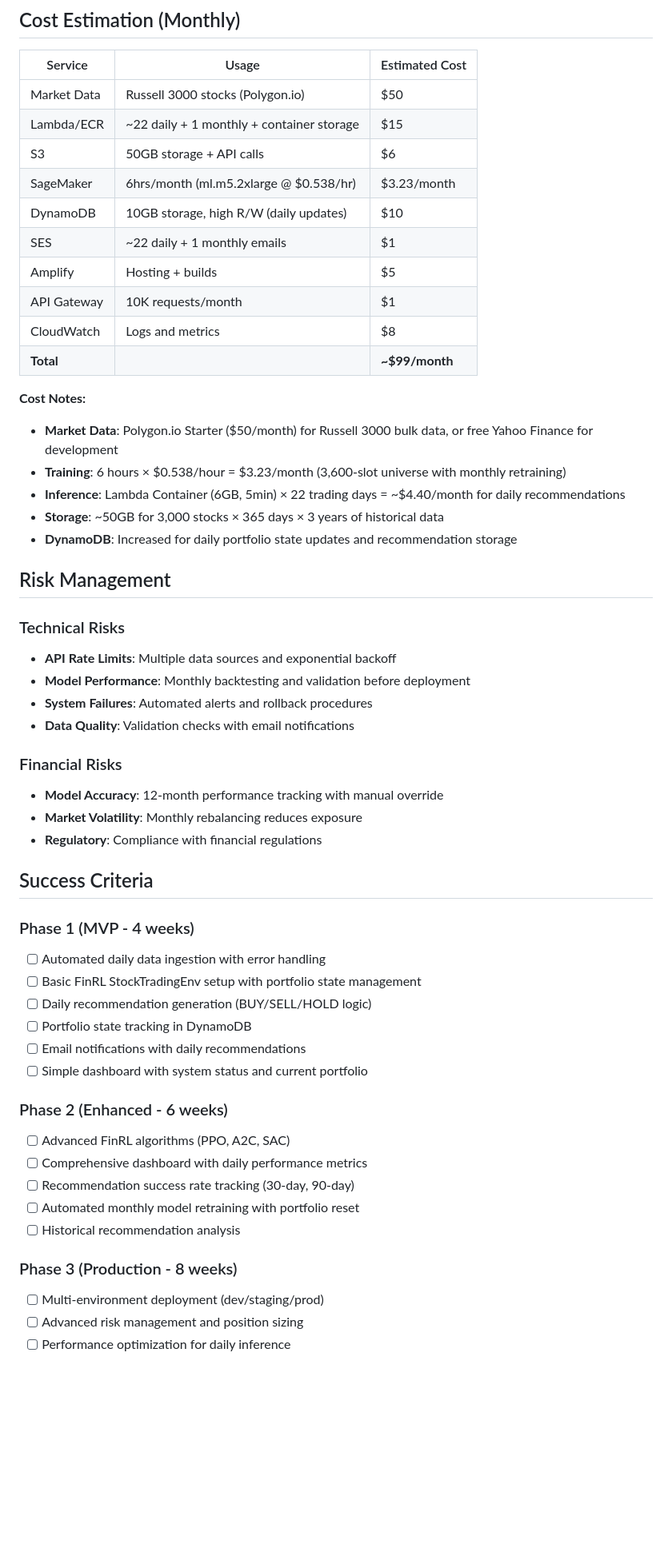
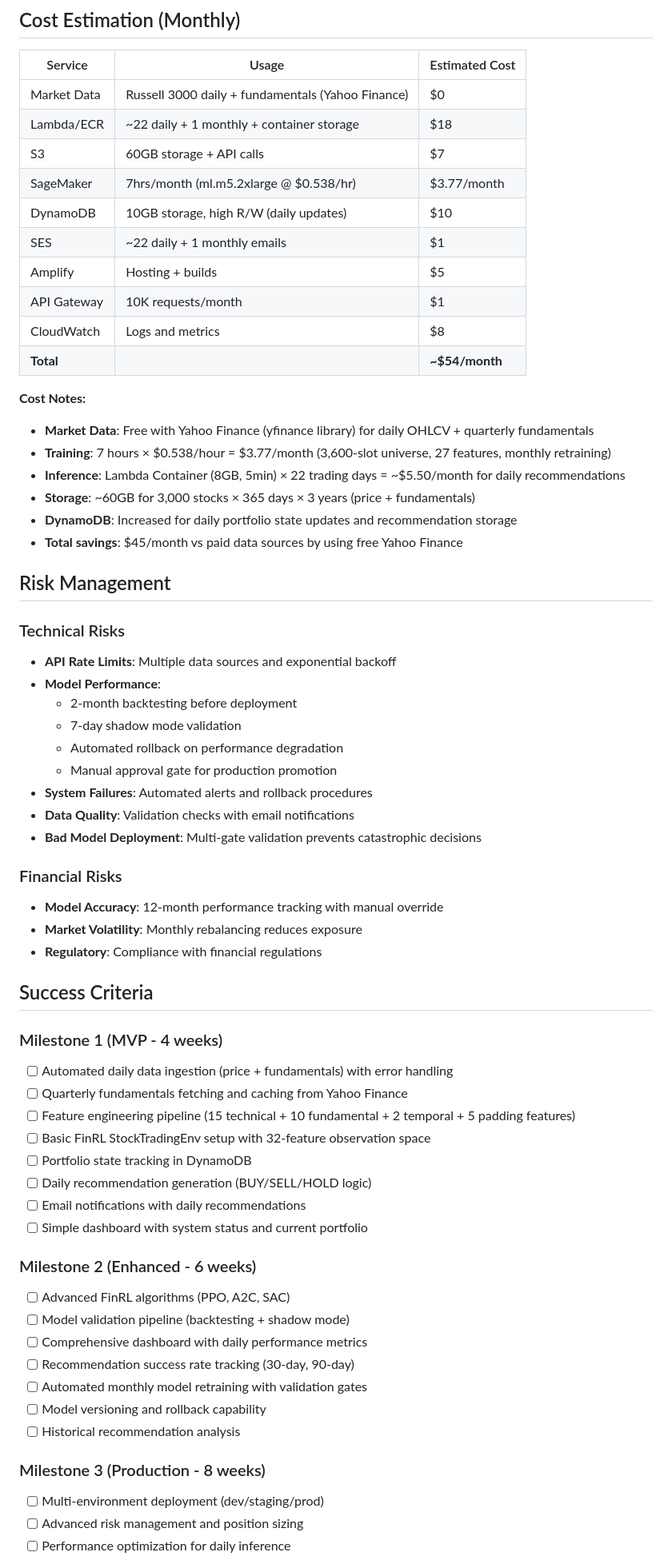
Before and after one commit to liyue4096/Magikarp_Quant, a Markdown page: doc/High_Level_design_v2.md, the part around one of its changes. Shown at 80% size. GitHub-like rendering; blank space fills up the shorter version.

```diff
--- a/doc/High_Level_design_v2.md
+++ b/doc/High_Level_design_v2.md
@@ -287,33 +324,39 @@ s3://trading-system-ml-models/
 
 | Service     | Usage                                  | Estimated Cost |
 | ----------- | -------------------------------------- | -------------- |
-| Market Data | Russell 3000 stocks (Polygon.io)       | $50            |
-| Lambda/ECR  | ~22 daily + 1 monthly + container storage | $15         |
-| S3          | 50GB storage + API calls               | $6             |
-| SageMaker   | 6hrs/month (ml.m5.2xlarge @ $0.538/hr) | $3.23/month    |
+| Market Data | Russell 3000 daily + fundamentals (Yahoo Finance) | $0 |
+| Lambda/ECR  | ~22 daily + 1 monthly + container storage | $18         |
+| S3          | 60GB storage + API calls               | $7             |
+| SageMaker   | 7hrs/month (ml.m5.2xlarge @ $0.538/hr) | $3.77/month    |
 | DynamoDB    | 10GB storage, high R/W (daily updates) | $10            |
 | SES         | ~22 daily + 1 monthly emails           | $1             |
 | Amplify     | Hosting + builds                       | $5             |
 | API Gateway | 10K requests/month                     | $1             |
 | CloudWatch  | Logs and metrics                       | $8             |
-| **Total**   |                                        | **~$99/month** |
+| **Total**   |                                        | **~$54/month** |
 
 **Cost Notes:**
 
-- **Market Data**: Polygon.io Starter ($50/month) for Russell 3000 bulk data, or free Yahoo Finance for development
-- **Training**: 6 hours × $0.538/hour = $3.23/month (3,600-slot universe with monthly retraining)
-- **Inference**: Lambda Container (6GB, 5min) × 22 trading days = ~$4.40/month for daily recommendations
-- **Storage**: ~50GB for 3,000 stocks × 365 days × 3 years of historical data
+- **Market Data**: Free with Yahoo Finance (yfinance library) for daily OHLCV + quarterly fundamentals
+- **Training**: 7 hours × $0.538/hour = $3.77/month (3,600-slot universe, 27 features, monthly retraining)
+- **Inference**: Lambda Container (8GB, 5min) × 22 trading days = ~$5.50/month for daily recommendations
+- **Storage**: ~60GB for 3,000 stocks × 365 days × 3 years (price + fundamentals)
 - **DynamoDB**: Increased for daily portfolio state updates and recommendation storage
+- **Total savings**: $45/month vs paid data sources by using free Yahoo Finance
 
 ## Risk Management
 
 ### Technical Risks
 
 - **API Rate Limits**: Multiple data sources and exponential backoff
-- **Model Performance**: Monthly backtesting and validation before deployment
+- **Model Performance**:
+  - 2-month backtesting before deployment
+  - 7-day shadow mode validation
+  - Automated rollback on performance degradation
+  - Manual approval gate for production promotion
 - **System Failures**: Automated alerts and rollback procedures
 - **Data Quality**: Validation checks with email notifications
+- **Bad Model Deployment**: Multi-gate validation prevents catastrophic decisions
 
 ### Financial Risks
 
@@ -323,24 +366,28 @@ s3://trading-system-ml-models/
 
 ## Success Criteria
 
-### Phase 1 (MVP - 4 weeks)
+### Milestone 1 (MVP - 4 weeks)
 
-- [ ] Automated daily data ingestion with error handling
-- [ ] Basic FinRL StockTradingEnv setup with portfolio state management
+- [ ] Automated daily data ingestion (price + fundamentals) with error handling
+- [ ] Quarterly fundamentals fetching and caching from Yahoo Finance
+- [ ] Feature engineering pipeline (15 technical + 10 fundamental + 2 temporal + 5 padding features)
+- [ ] Basic FinRL StockTradingEnv setup with 32-feature observation space
+- [ ] Portfolio state tracking in DynamoDB
 - [ ] Daily recommendation generation (BUY/SELL/HOLD logic)
-- [ ] Portfolio state tracking in DynamoDB
 - [ ] Email notifications with daily recommendations
 - [ ] Simple dashboard with system status and current portfolio
 
-### Phase 2 (Enhanced - 6 weeks)
+### Milestone 2 (Enhanced - 6 weeks)
 
 - [ ] Advanced FinRL algorithms (PPO, A2C, SAC)
+- [ ] Model validation pipeline (backtesting + shadow mode)
 - [ ] Comprehensive dashboard with daily performance metrics
 - [ ] Recommendation success rate tracking (30-day, 90-day)
-- [ ] Automated monthly model retraining with portfolio reset
+- [ ] Automated monthly model retraining with validation gates
+- [ ] Model versioning and rollback capability
 - [ ] Historical recommendation analysis
 
-### Phase 3 (Production - 8 weeks)
+### Milestone 3 (Production - 8 weeks)
 
 - [ ] Multi-environment deployment (dev/staging/prod)
 - [ ] Advanced risk management and position sizing
```
Also changed, not shown: other parts of doc/High_Level_design_v2.md (+85 -45 lines), README.md (added, +165 -0 lines).
